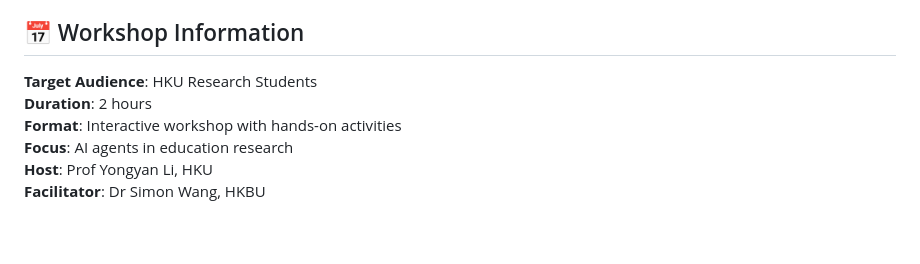
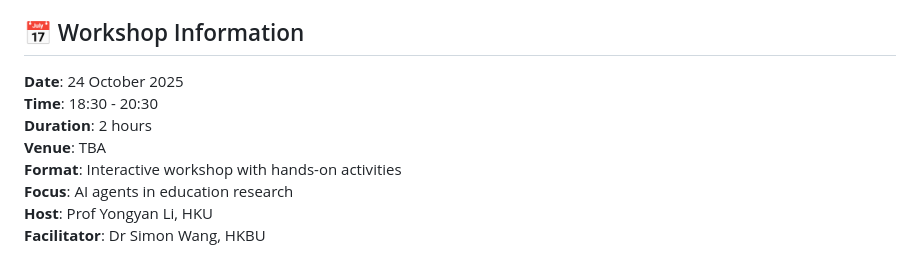
Before and after one commit to Hank-1995/Literature, a Markdown page: README.md, the part around the change. GitHub-like rendering; blank space fills up the shorter version.

Commit message:
Add workshop date, time, and venue information

```diff
--- a/README.md
+++ b/README.md
@@ -5,8 +5,10 @@ A comprehensive collection of materials for teaching HKU research students how t
 
 ## 📅 Workshop Information
 
-**Target Audience**: HKU Research Students
+**Date**: 24 October 2025
+**Time**: 18:30 - 20:30
 **Duration**: 2 hours
+**Venue**: TBA
 **Format**: Interactive workshop with hands-on activities
 **Focus**: AI agents in education research
 **Host**: Prof Yongyan Li, HKU
```
Also changed, not shown: 1 other file.
